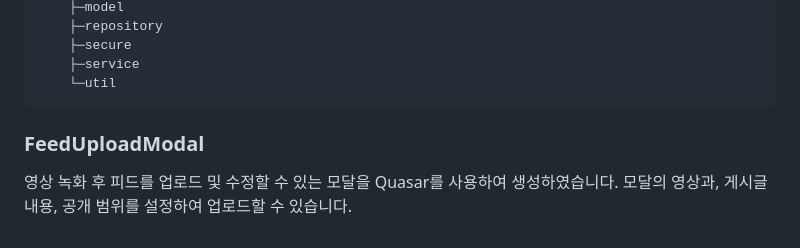
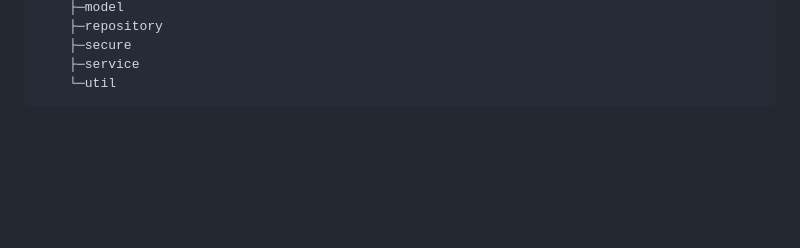
Before and after one commit to bum19/noraehaebang, a Markdown page: README.md, the part around the change. Drawn GitHub-style; folded sections open; blank space fills up the shorter version.

```diff
--- a/README.md
+++ b/README.md
@@ -385,9 +385,3 @@ server
 
 </div>
 </details>
-
-### FeedUploadModal
-
-영상 녹화 후 피드를 업로드 및 수정할 수 있는 모달을 Quasar를 사용하여 생성하였습니다. 모달의 영상과, 게시글 내용, 공개 범위를 설정하여 업로드할 수 있습니다.
-</div>
-</details>
```
